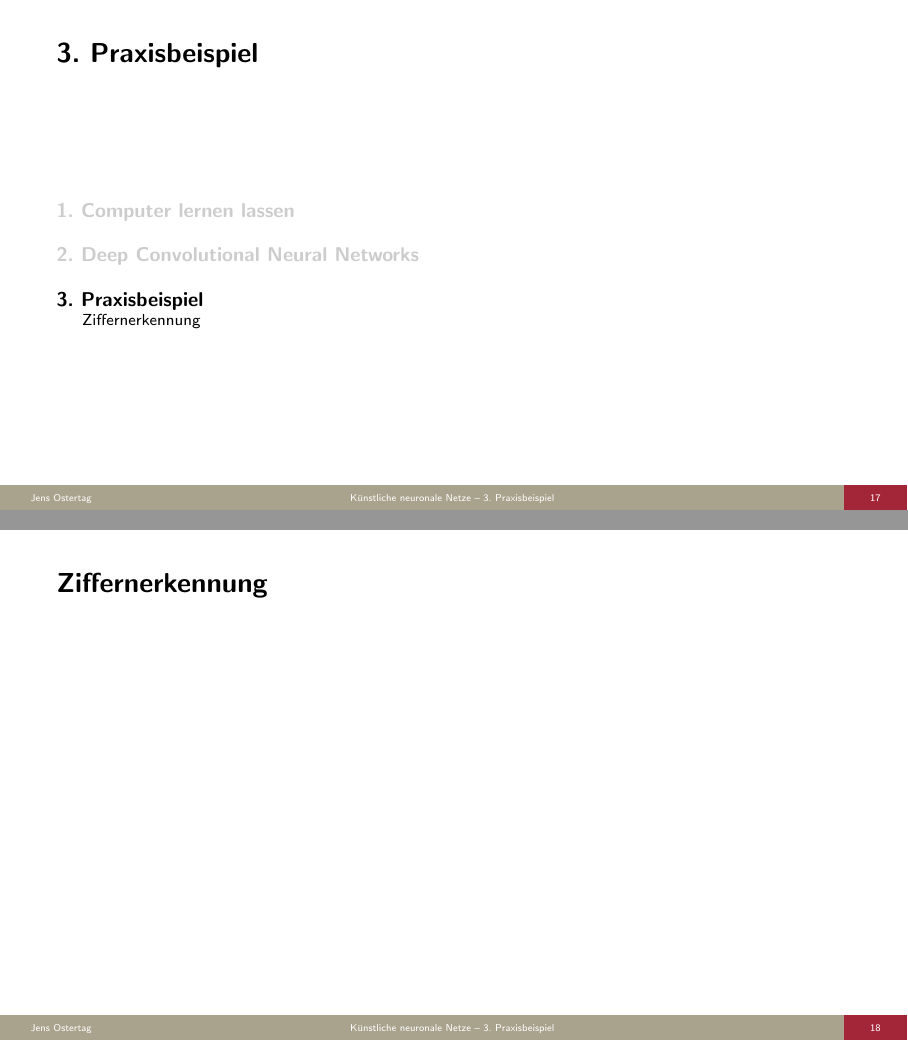
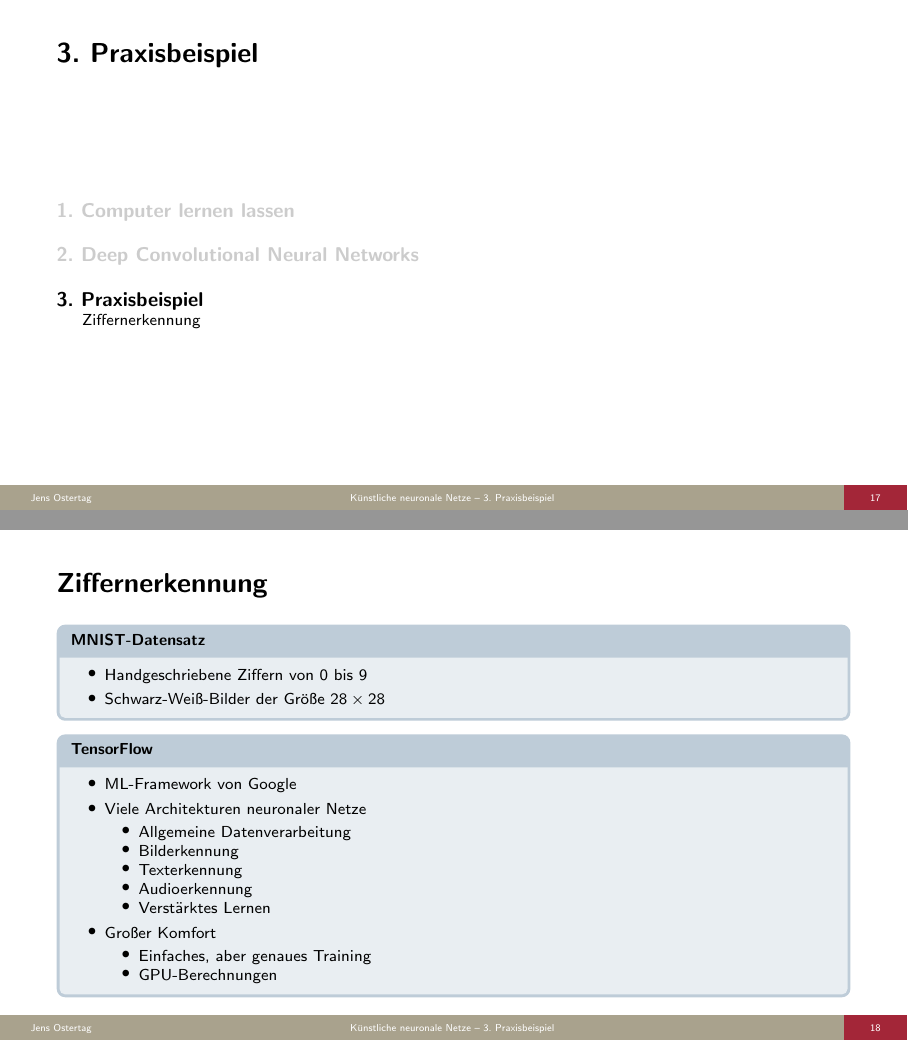
Before and after one commit to JensOstertag/Artificial-Neural-Networks-Presentation, LaTeX slides (Neuronale Netze.tex): pages 17 and 18 of 18, joined at a grey line. Compiled offline with pdfLaTeX.

Commit message:
Practical Example Introduction

```diff
--- a/Neuronale Netze.tex
+++ b/Neuronale Netze.tex
@@ -601,6 +601,32 @@ Lösung: Eingabe mit Nullen erweitern
 \section{Praxisbeispiel}
 \subsection{Ziffernerkennung}
 \begin{frame}[t]{\insertsubsection}
-
+\vspace*{\fill}
+\myexample{MNIST-Datensatz}{
+\begin{itemize}
+\item Handgeschriebene Ziffern von 0 bis 9
+\item Schwarz-Weiß-Bilder der Größe $28 \times 28$
+\end{itemize}
+}
+\vspace*{\fill}
+\myexample{TensorFlow}{
+\begin{itemize}
+\item ML-Framework von Google
+\item Viele Architekturen neuronaler Netze
+\begin{itemize}
+\item Allgemeine Datenverarbeitung
+\item Bilderkennung
+\item Texterkennung
+\item Audioerkennung
+\item Verstärktes Lernen
+\end{itemize}
+\item Großer Komfort
+\begin{itemize}
+\item Einfaches, aber genaues Training
+\item GPU-Berechnungen
+\end{itemize}
+\end{itemize}
+}
+\vspace*{\fill}
 \end{frame}
 \end{document}
```
Also changed, not shown: Neuronale Netze.pdf.
